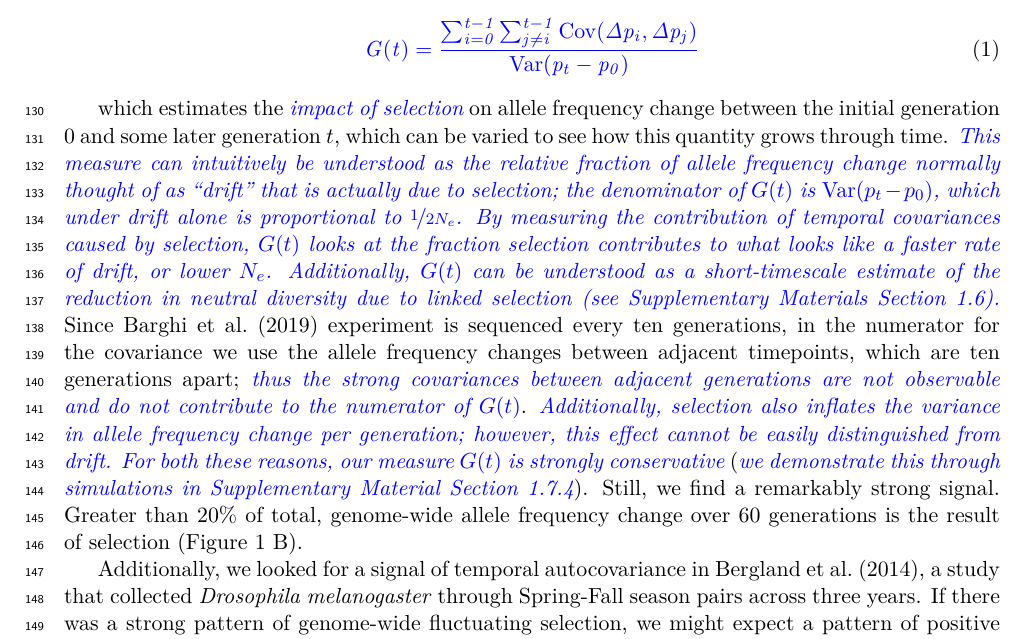
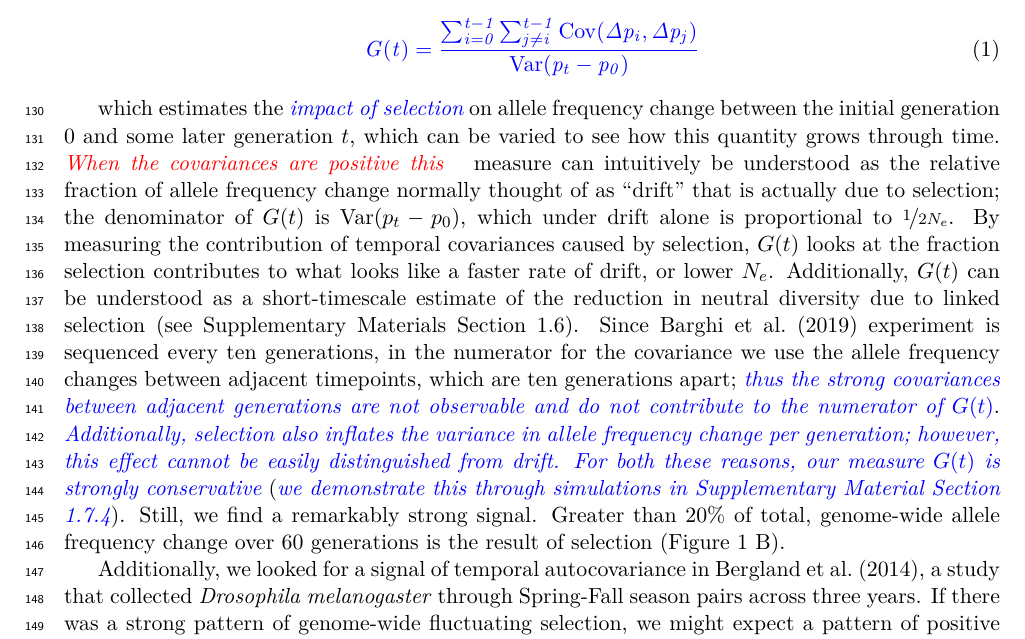
Before and after one commit to vsbuffalo/cvtk, a LaTeX paper (manuscript/manuscript.tex): part of page 5 of 52, cut so that both start at the same text. Compiled offline with XeLaTeX.

Commit message:
editing Ne section

```diff
--- a/manuscript/manuscript.tex
+++ b/manuscript/manuscript.tex
@@ -342,7 +342,8 @@ call this measure $G(t)$, defined as
 
 which estimates the \vb{impact of selection} on allele frequency change between
 the initial generation $0$ and some later generation $t$, which can be varied
-to see how this quantity grows through time. \vb{This measure can intuitively
+to see how this quantity grows through time. \gc{When the covariances
+  are positive this} measure can intuitively
   be understood as the relative fraction of allele frequency change normally
   thought of as ``drift" that is actually due to selection; the denominator of
   $G(t)$ is $\var(p_t - p_0)$, which under drift alone is proportional to
@@ -351,7 +352,7 @@ caused by selection, $G(t)$ looks at the fraction selection contributes to what
 looks like a faster rate of drift, or lower $N_e$. Additionally, $G(t)$ can be
 understood as a short-timescale estimate of the reduction in neutral diversity
 due to linked selection (see Supplementary Materials Section
-\ref{supp:reduction-approx}).} Since \textcite{Barghi2019-qy} experiment is
+\ref{supp:reduction-approx}). Since \textcite{Barghi2019-qy} experiment is
 sequenced every ten generations, in the numerator for the covariance we use the
 allele frequency changes between adjacent timepoints, which are ten generations
 apart; \vb{thus the strong covariances between adjacent generations are not
```
